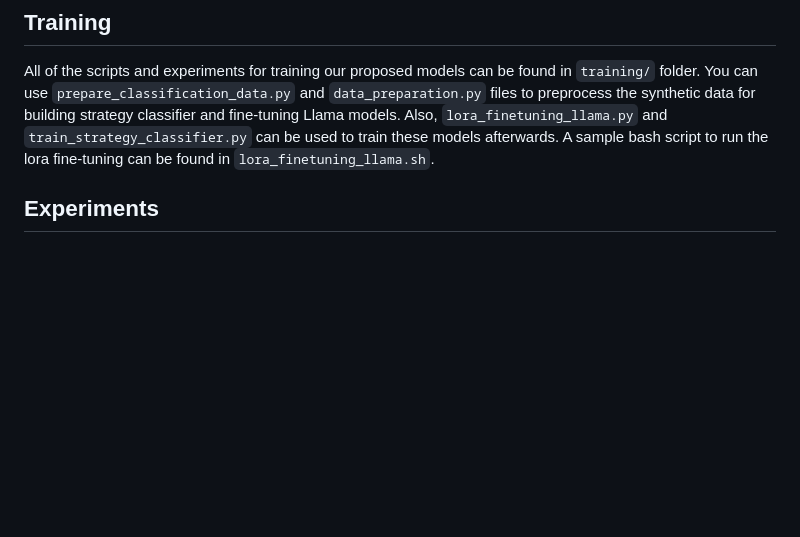
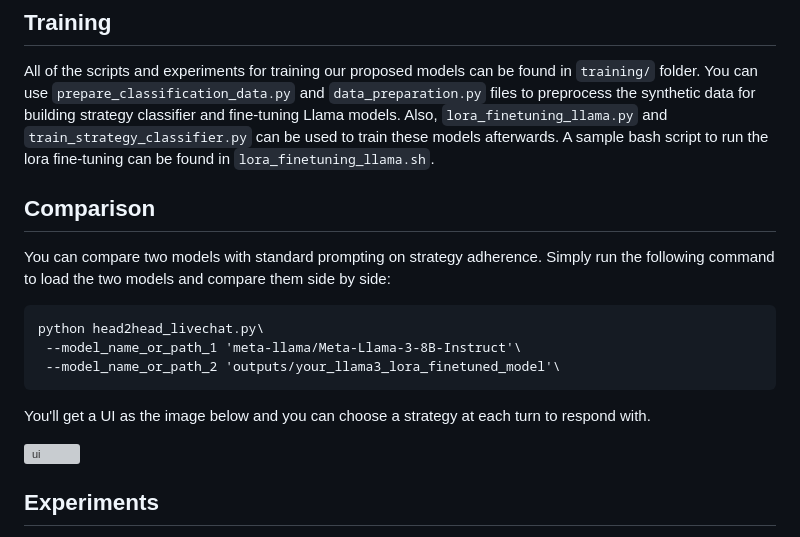
Before and after one commit to navidmdn/ESConv-SRA, a Markdown page: README.md, the part around the change printed below. Drawn GitHub-style; blank space fills up the shorter version; grey boxes are pictures that could not be loaded.

````diff
--- a/README.md
+++ b/README.md
@@ -31,6 +31,19 @@ part of the dataset is ready. You can currently download the first version of th
 
 All of the scripts and experiments for training our proposed models can be found in `training/` folder. You can use `prepare_classification_data.py` and `data_preparation.py` files to preprocess the synthetic data for building strategy classifier and fine-tuning Llama models. Also, `lora_finetuning_llama.py` and `train_strategy_classifier.py` can be used to train these models afterwards. A sample bash script to run the lora fine-tuning can be found in `lora_finetuning_llama.sh`.
 
+## Comparison
+
+You can compare two models with standard prompting on strategy adherence. Simply run the following command to load the two models and compare them side by side:
+
+```
+python head2head_livechat.py\
+ --model_name_or_path_1 'meta-llama/Meta-Llama-3-8B-Instruct'\
+ --model_name_or_path_2 'outputs/your_llama3_lora_finetuned_model'\
+```
+
+You'll get a UI as the image below and you can choose a strategy at each turn to respond with.
+
+<img width="1224" alt="ui" src="https://github.com/user-attachments/assets/7e698d91-c4bc-42ce-b2d4-d31091bec876">
 
 ## Experiments
 
````
Also changed, not shown: other parts of README.md (+2 -1 lines).
